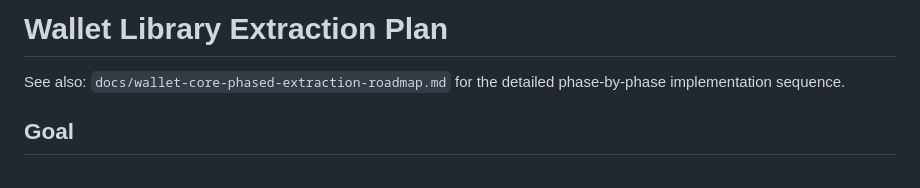
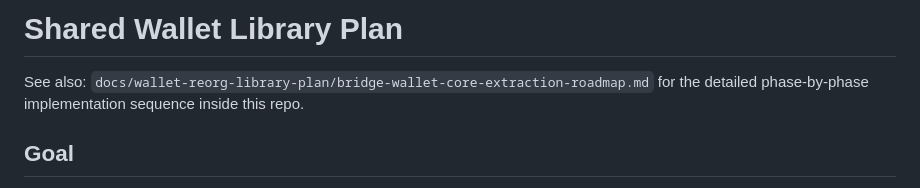
Before and after one commit to Liberdus/liberdus-bsc-bridge-ui, a Markdown page: docs/wallet-reorg-library-plan/shared-wallet-library-plan.md, the part around the change. Rendered like a GitHub page.

```diff
--- a/docs/wallet-reorg-library-plan/wallet-library-extraction-plan.md
+++ b/docs/wallet-reorg-library-plan/shared-wallet-library-plan.md
@@ -1,6 +1,6 @@
-# Wallet Library Extraction Plan
+# Shared Wallet Library Plan
 
-See also: `docs/wallet-core-phased-extraction-roadmap.md` for the detailed phase-by-phase implementation sequence.
+See also: `docs/wallet-reorg-library-plan/bridge-wallet-core-extraction-roadmap.md` for the detailed phase-by-phase implementation sequence inside this repo.
 
 ## Goal
 
```
Also changed, not shown: docs/wallet-reorg-library-plan/bridge-wallet-core-extraction-roadmap.md (renamed from docs/wallet-reorg-library-plan/wallet-core-phased-extraction-roadmap.md, +2 -2 lines).
